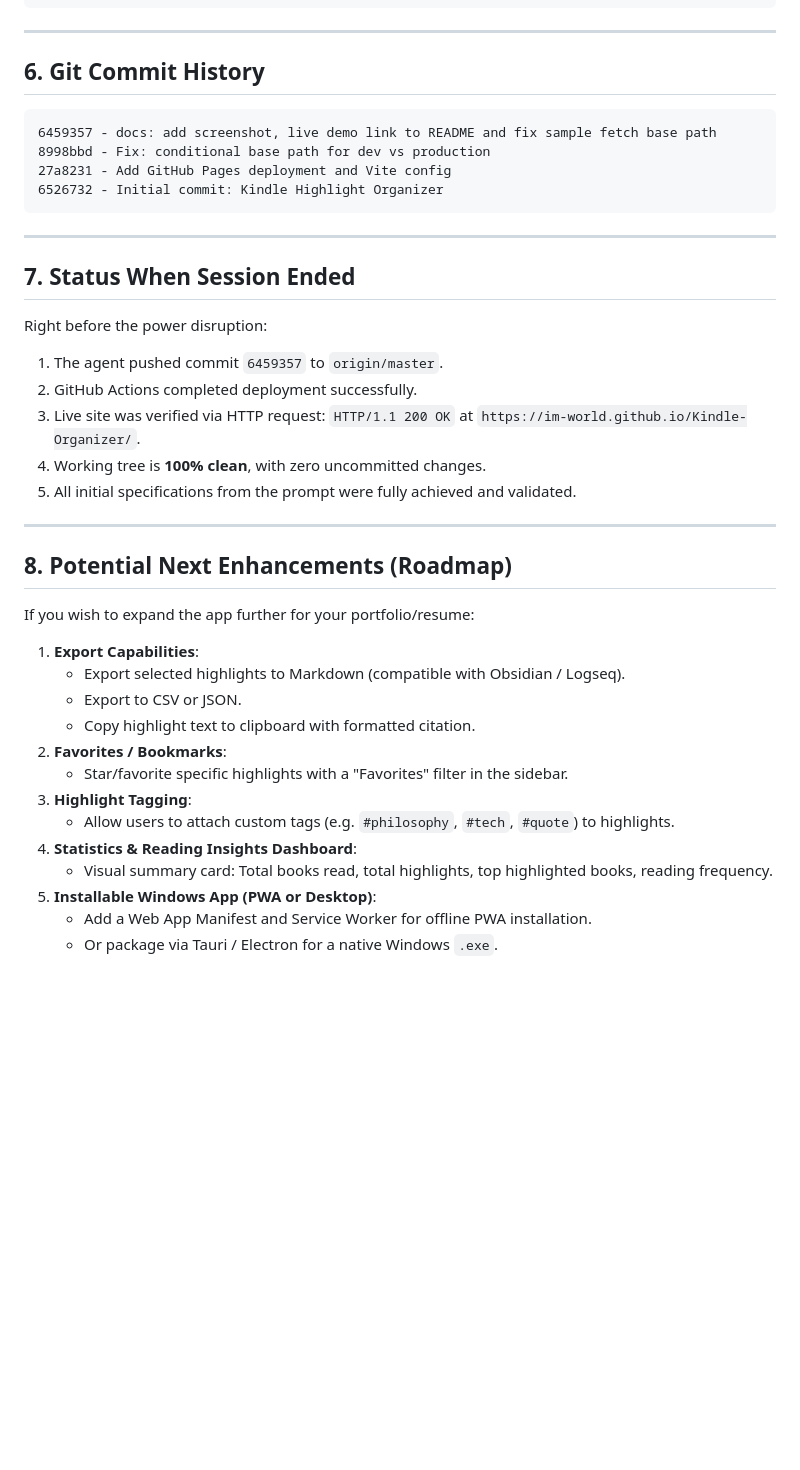
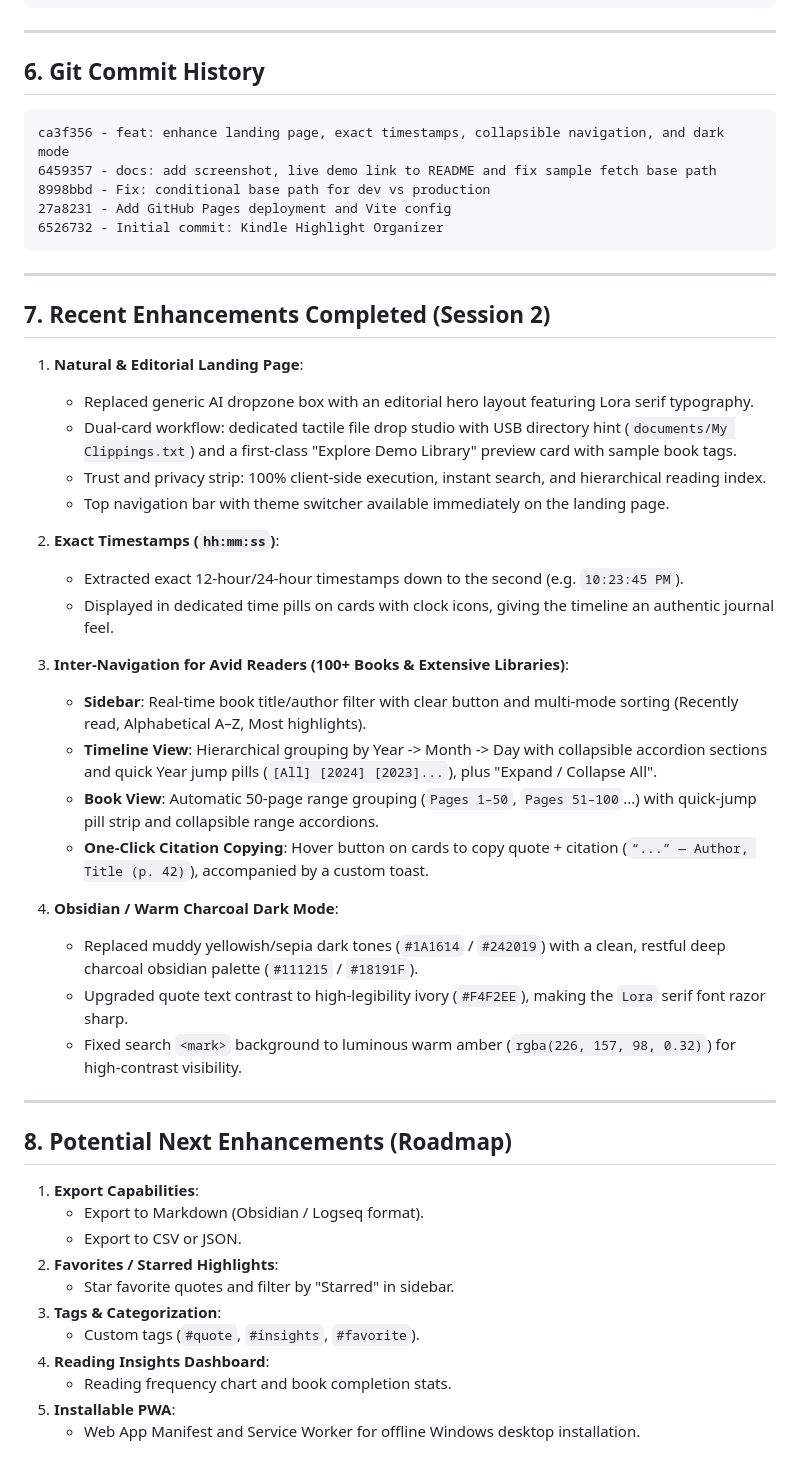
Before and after one commit to im-world/Kindle-Organizer, a Markdown page: KINDLE_ORGANIZER_CONTEXT.md, the part around the change. GitHub-like rendering; blank space fills up the shorter version.

Commit message:
docs: update context with session 2 enhancements

````diff
--- a/KINDLE_ORGANIZER_CONTEXT.md
+++ b/KINDLE_ORGANIZER_CONTEXT.md
@@ -127,6 +127,7 @@ Kindle-Organizer/
 ## 6. Git Commit History
 
 ```text
+ca3f356 - feat: enhance landing page, exact timestamps, collapsible navigation, and dark mode
 6459357 - docs: add screenshot, live demo link to README and fix sample fetch base path
 8998bbd - Fix: conditional base path for dev vs production
 27a8231 - Add GitHub Pages deployment and Vite config
@@ -135,30 +136,41 @@ Kindle-Organizer/
 
 ---
 
-## 7. Status When Session Ended
+## 7. Recent Enhancements Completed (Session 2)
 
-Right before the power disruption:
-1. The agent pushed commit `6459357` to `origin/master`.
-2. GitHub Actions completed deployment successfully.
-3. Live site was verified via HTTP request: `HTTP/1.1 200 OK` at `https://im-world.github.io/Kindle-Organizer/`.
-4. Working tree is **100% clean**, with zero uncommitted changes.
-5. All initial specifications from the prompt were fully achieved and validated.
+1. **Natural & Editorial Landing Page**:
+   - Replaced generic AI dropzone box with an editorial hero layout featuring Lora serif typography.
+   - Dual-card workflow: dedicated tactile file drop studio with USB directory hint (`documents/My Clippings.txt`) and a first-class "Explore Demo Library" preview card with sample book tags.
+   - Trust and privacy strip: 100% client-side execution, instant search, and hierarchical reading index.
+   - Top navigation bar with theme switcher available immediately on the landing page.
+
+2. **Exact Timestamps (`hh:mm:ss`)**:
+   - Extracted exact 12-hour/24-hour timestamps down to the second (e.g. `10:23:45 PM`).
+   - Displayed in dedicated time pills on cards with clock icons, giving the timeline an authentic journal feel.
+
+3. **Inter-Navigation for Avid Readers (100+ Books & Extensive Libraries)**:
+   - **Sidebar**: Real-time book title/author filter with clear button and multi-mode sorting (Recently read, Alphabetical A–Z, Most highlights).
+   - **Timeline View**: Hierarchical grouping by Year -> Month -> Day with collapsible accordion sections and quick Year jump pills (`[All] [2024] [2023]...`), plus "Expand / Collapse All".
+   - **Book View**: Automatic 50-page range grouping (`Pages 1–50`, `Pages 51–100`...) with quick-jump pill strip and collapsible range accordions.
+   - **One-Click Citation Copying**: Hover button on cards to copy quote + citation (`“...” — Author, Title (p. 42)`), accompanied by a custom toast.
+
+4. **Obsidian / Warm Charcoal Dark Mode**:
+   - Replaced muddy yellowish/sepia dark tones (`#1A1614` / `#242019`) with a clean, restful deep charcoal obsidian palette (`#111215` / `#18191F`).
+   - Upgraded quote text contrast to high-legibility ivory (`#F4F2EE`), making the `Lora` serif font razor sharp.
+   - Fixed search `<mark>` background to luminous warm amber (`rgba(226, 157, 98, 0.32)`) for high-contrast visibility.
 
 ---
 
 ## 8. Potential Next Enhancements (Roadmap)
 
-If you wish to expand the app further for your portfolio/resume:
 1. **Export Capabilities**:
-   - Export selected highlights to Markdown (compatible with Obsidian / Logseq).
+   - Export to Markdown (Obsidian / Logseq format).
    - Export to CSV or JSON.
-   - Copy highlight text to clipboard with formatted citation.
-2. **Favorites / Bookmarks**:
-   - Star/favorite specific highlights with a "Favorites" filter in the sidebar.
-3. **Highlight Tagging**:
-   - Allow users to attach custom tags (e.g. `#philosophy`, `#tech`, `#quote`) to highlights.
-4. **Statistics & Reading Insights Dashboard**:
-   - Visual summary card: Total books read, total highlights, top highlighted books, reading frequency.
-5. **Installable Windows App (PWA or Desktop)**:
-   - Add a Web App Manifest and Service Worker for offline PWA installation.
-   - Or package via Tauri / Electron for a native Windows `.exe`.
+2. **Favorites / Starred Highlights**:
+   - Star favorite quotes and filter by "Starred" in sidebar.
+3. **Tags & Categorization**:
+   - Custom tags (`#quote`, `#insights`, `#favorite`).
+4. **Reading Insights Dashboard**:
+   - Reading frequency chart and book completion stats.
+5. **Installable PWA**:
+   - Web App Manifest and Service Worker for offline Windows desktop installation.
````
